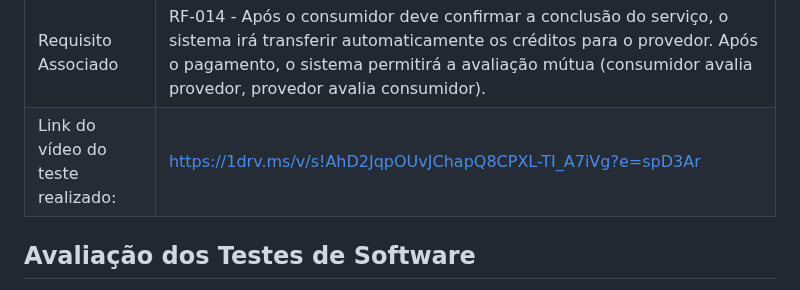
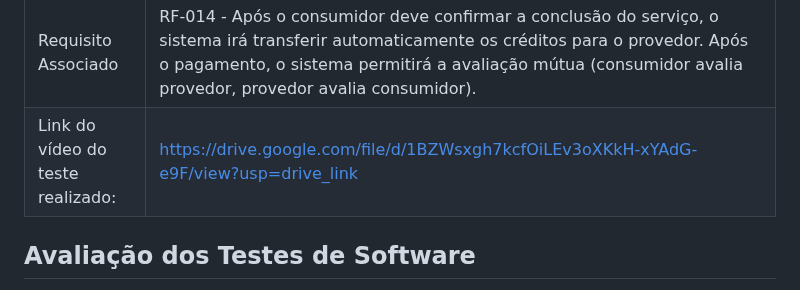
Before and after one commit to ICEI-PUC-Minas-PMV-SI/pmv-si-2025-2-pe1-t1-projtradeskills, a Markdown page: docs/tests.md, the part around the change. Rendered like a GitHub page.

Commit message:
RF 14 vídeo atualizado

```diff
--- a/docs/tests.md
+++ b/docs/tests.md
@@ -173,7 +173,7 @@ Esta seção deve apresentar o relatório com as evidências dos testes de softw
 |*Caso de Teste*                                 |*CT14 - Avaliar após conclusão*                                        |
 |---|---|
 |Requisito Associado | RF-014 - Após o consumidor deve confirmar a conclusão do serviço, o sistema irá transferir automaticamente os créditos para o provedor. Após o pagamento, o sistema permitirá a avaliação mútua (consumidor avalia provedor, provedor avalia consumidor).	|
-|Link do vídeo do teste realizado: | [https://1drv.ms/v/s!AhD2JqpOUvJChapQ8CPXL-TI_A7iVg?e=spD3Ar](https://drive.google.com/file/d/1NzZdoPAaYC4HyOIKd42XhDIwzfzK4D1W/view?usp=drive_link) |
+|Link do vídeo do teste realizado: | https://drive.google.com/file/d/1BZWsxgh7kcfOiLEv3oXKkH-xYAdG-e9F/view?usp=drive_link |
 
 
 ## Avaliação dos Testes de Software
```
